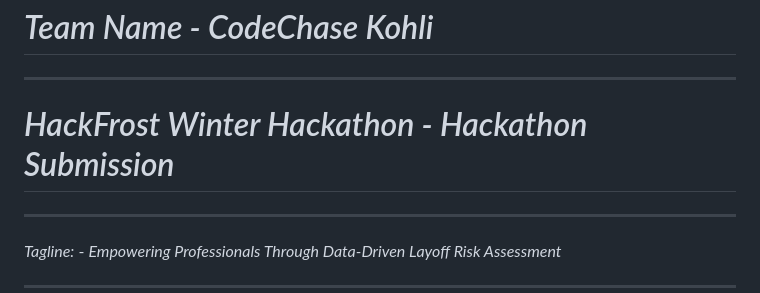
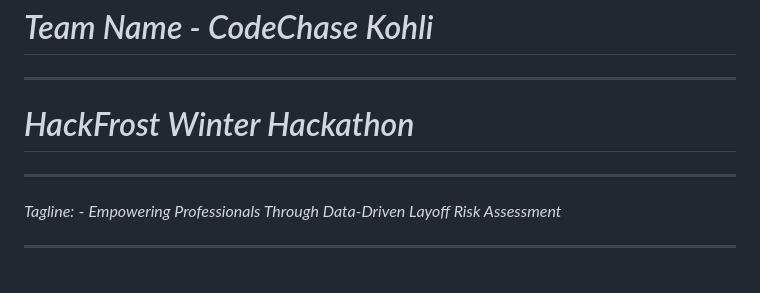
Before and after one commit to JJ1006/CareerPulse, a Markdown page: README.md, the part around the change. Drawn GitHub-style; blank space fills up the shorter version.

```diff
--- a/README.md
+++ b/README.md
@@ -5,7 +5,7 @@
 
 * * *
 
-*HackFrost Winter Hackathon - Hackathon Submission*
+*HackFrost Winter Hackathon*
 ======================================
 
 * * *
```
